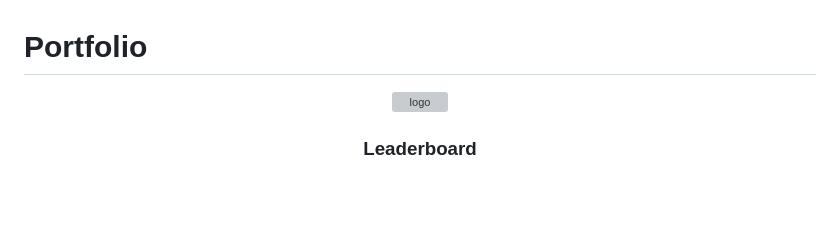
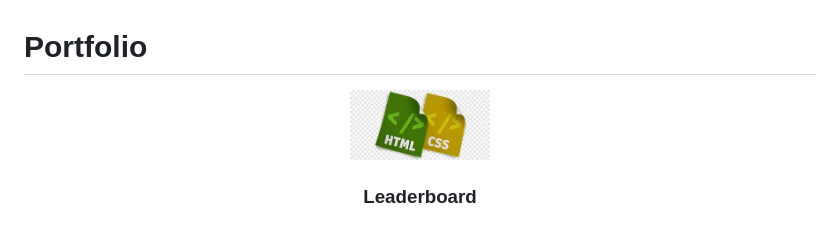
Before and after one commit to abiy006/Leaderboard, a Markdown page: README.md, the part around the change. Rendered like a GitHub page; pictures changed too: html_css.png (added); blank space fills up the shorter version; grey boxes are pictures that could not be loaded.

Commit message:
Readme logo is fixed

```diff
--- a/README.md
+++ b/README.md
@@ -2,7 +2,7 @@
 <a name="readme-top"></a>
 
 <div align="center">
-  <img src="Images\html_css.png" alt="logo" width="140"  height="auto" />
+  <img src="./html_css.png" alt="logo" width="140"  height="auto" />
   <br/>
 
   <h3><b>Leaderboard</b></h3>
```
